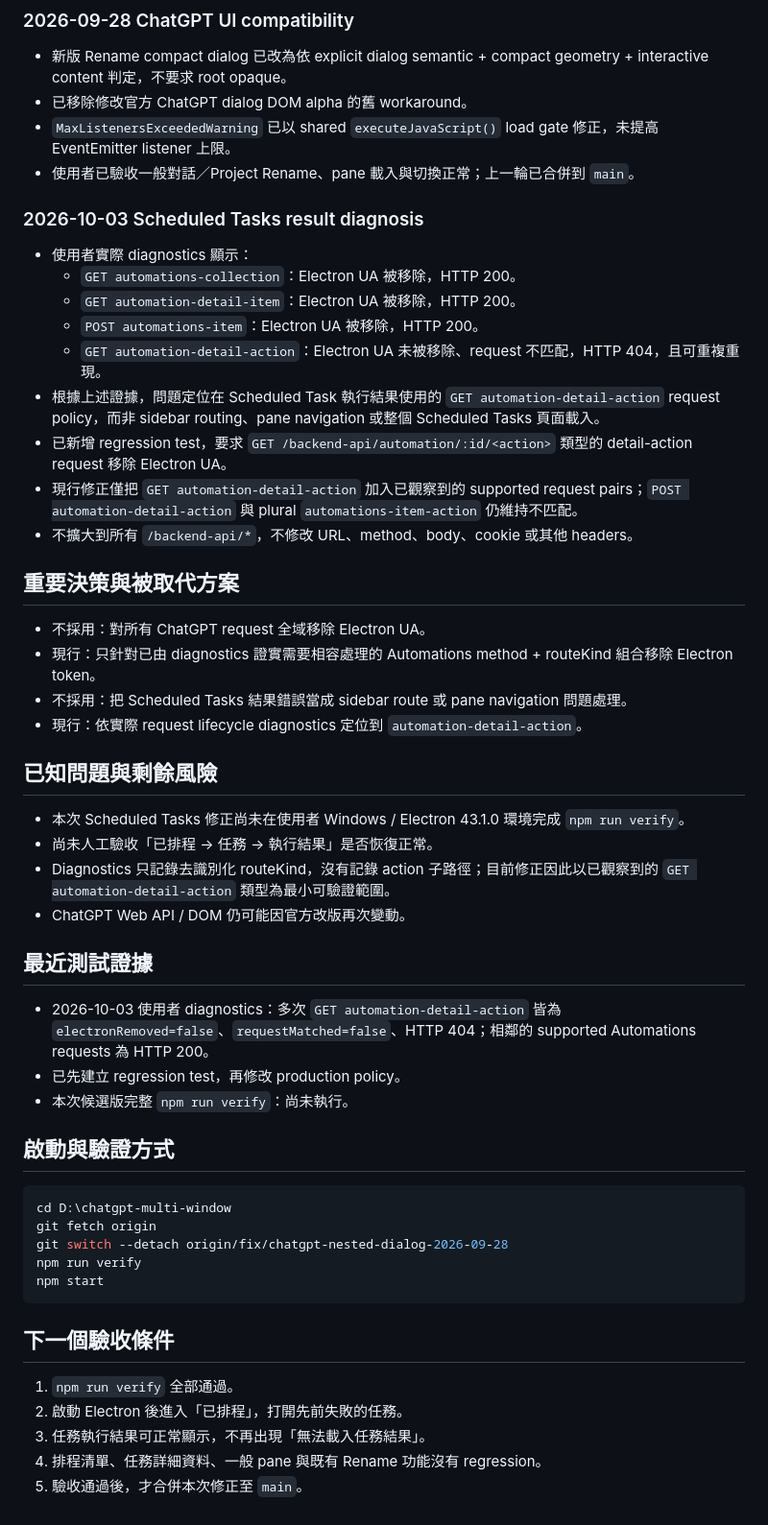
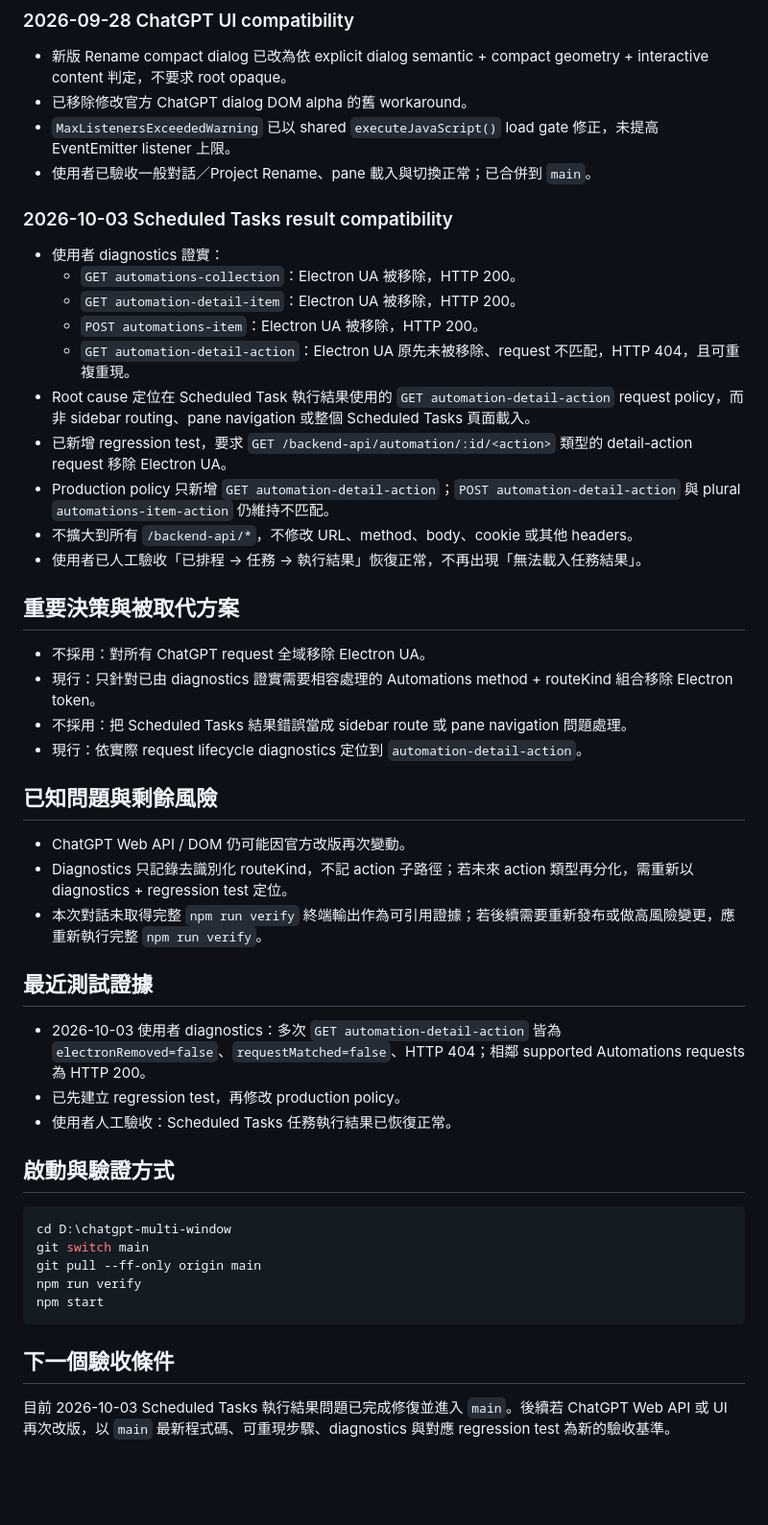
Before and after one commit to Raven03115/chatgpt-multi-window-archive, a Markdown page: PROJECT_STATE.md, the part around one of its changes. Shown at 96% size. Rendered like a GitHub page; blank space fills up the shorter version.

Commit message:
docs: record scheduled task result fix merged to main

````diff
--- a/PROJECT_STATE.md
+++ b/PROJECT_STATE.md
@@ -30,19 +29,20 @@
 - 新版 Rename compact dialog 已改為依 explicit dialog semantic + compact geometry + interactive content 判定，不要求 root opaque。
 - 已移除修改官方 ChatGPT dialog DOM alpha 的舊 workaround。
 - `MaxListenersExceededWarning` 已以 shared `executeJavaScript()` load gate 修正，未提高 EventEmitter listener 上限。
-- 使用者已驗收一般對話／Project Rename、pane 載入與切換正常；上一輪已合併到 `main`。
+- 使用者已驗收一般對話／Project Rename、pane 載入與切換正常；已合併到 `main`。
 
-### 2026-10-03 Scheduled Tasks result diagnosis
+### 2026-10-03 Scheduled Tasks result compatibility
 
-- 使用者實際 diagnostics 顯示：
+- 使用者 diagnostics 證實：
   - `GET automations-collection`：Electron UA 被移除，HTTP 200。
   - `GET automation-detail-item`：Electron UA 被移除，HTTP 200。
   - `POST automations-item`：Electron UA 被移除，HTTP 200。
-  - `GET automation-detail-action`：Electron UA 未被移除、request 不匹配，HTTP 404，且可重複重現。
-- 根據上述證據，問題定位在 Scheduled Task 執行結果使用的 `GET automation-detail-action` request policy，而非 sidebar routing、pane navigation 或整個 Scheduled Tasks 頁面載入。
+  - `GET automation-detail-action`：Electron UA 原先未被移除、request 不匹配，HTTP 404，且可重複重現。
+- Root cause 定位在 Scheduled Task 執行結果使用的 `GET automation-detail-action` request policy，而非 sidebar routing、pane navigation 或整個 Scheduled Tasks 頁面載入。
 - 已新增 regression test，要求 `GET /backend-api/automation/:id/<action>` 類型的 detail-action request 移除 Electron UA。
-- 現行修正僅把 `GET automation-detail-action` 加入已觀察到的 supported request pairs；`POST automation-detail-action` 與 plural `automations-item-action` 仍維持不匹配。
+- Production policy 只新增 `GET automation-detail-action`；`POST automation-detail-action` 與 plural `automations-item-action` 仍維持不匹配。
 - 不擴大到所有 `/backend-api/*`，不修改 URL、method、body、cookie 或其他 headers。
+- 使用者已人工驗收「已排程 → 任務 → 執行結果」恢復正常，不再出現「無法載入任務結果」。
 
 ## 重要決策與被取代方案
 
@@ -53,31 +53,26 @@
 
 ## 已知問題與剩餘風險
 
-- 本次 Scheduled Tasks 修正尚未在使用者 Windows / Electron 43.1.0 環境完成 `npm run verify`。
-- 尚未人工驗收「已排程 → 任務 → 執行結果」是否恢復正常。
-- Diagnostics 只記錄去識別化 routeKind，沒有記錄 action 子路徑；目前修正因此以已觀察到的 `GET automation-detail-action` 類型為最小可驗證範圍。
 - ChatGPT Web API / DOM 仍可能因官方改版再次變動。
+- Diagnostics 只記錄去識別化 routeKind，不記 action 子路徑；若未來 action 類型再分化，需重新以 diagnostics + regression test 定位。
+- 本次對話未取得完整 `npm run verify` 終端輸出作為可引用證據；若後續需要重新發布或做高風險變更，應重新執行完整 `npm run verify`。
 
 ## 最近測試證據
 
-- 2026-10-03 使用者 diagnostics：多次 `GET automation-detail-action` 皆為 `electronRemoved=false`、`requestMatched=false`、HTTP 404；相鄰的 supported Automations requests 為 HTTP 200。
+- 2026-10-03 使用者 diagnostics：多次 `GET automation-detail-action` 皆為 `electronRemoved=false`、`requestMatched=false`、HTTP 404；相鄰 supported Automations requests 為 HTTP 200。
 - 已先建立 regression test，再修改 production policy。
-- 本次候選版完整 `npm run verify`：尚未執行。
+- 使用者人工驗收：Scheduled Tasks 任務執行結果已恢復正常。
 
 ## 啟動與驗證方式
 
 ```powershell
 cd D:\chatgpt-multi-window
-git fetch origin
-git switch --detach origin/fix/chatgpt-nested-dialog-2026-09-28
+git switch main
+git pull --ff-only origin main
 npm run verify
 npm start
 ```
 
 ## 下一個驗收條件
 
-1. `npm run verify` 全部通過。
-2. 啟動 Electron 後進入「已排程」，打開先前失敗的任務。
-3. 任務執行結果可正常顯示，不再出現「無法載入任務結果」。
-4. 排程清單、任務詳細資料、一般 pane 與既有 Rename 功能沒有 regression。
-5. 驗收通過後，才合併本次修正至 `main`。
+目前 2026-10-03 Scheduled Tasks 執行結果問題已完成修復並進入 `main`。後續若 ChatGPT Web API 或 UI 再次改版，以 `main` 最新程式碼、可重現步驟、diagnostics 與對應 regression test 為新的驗收基準。
````
Also changed, not shown: other parts of PROJECT_STATE.md (+4 -5 lines).
